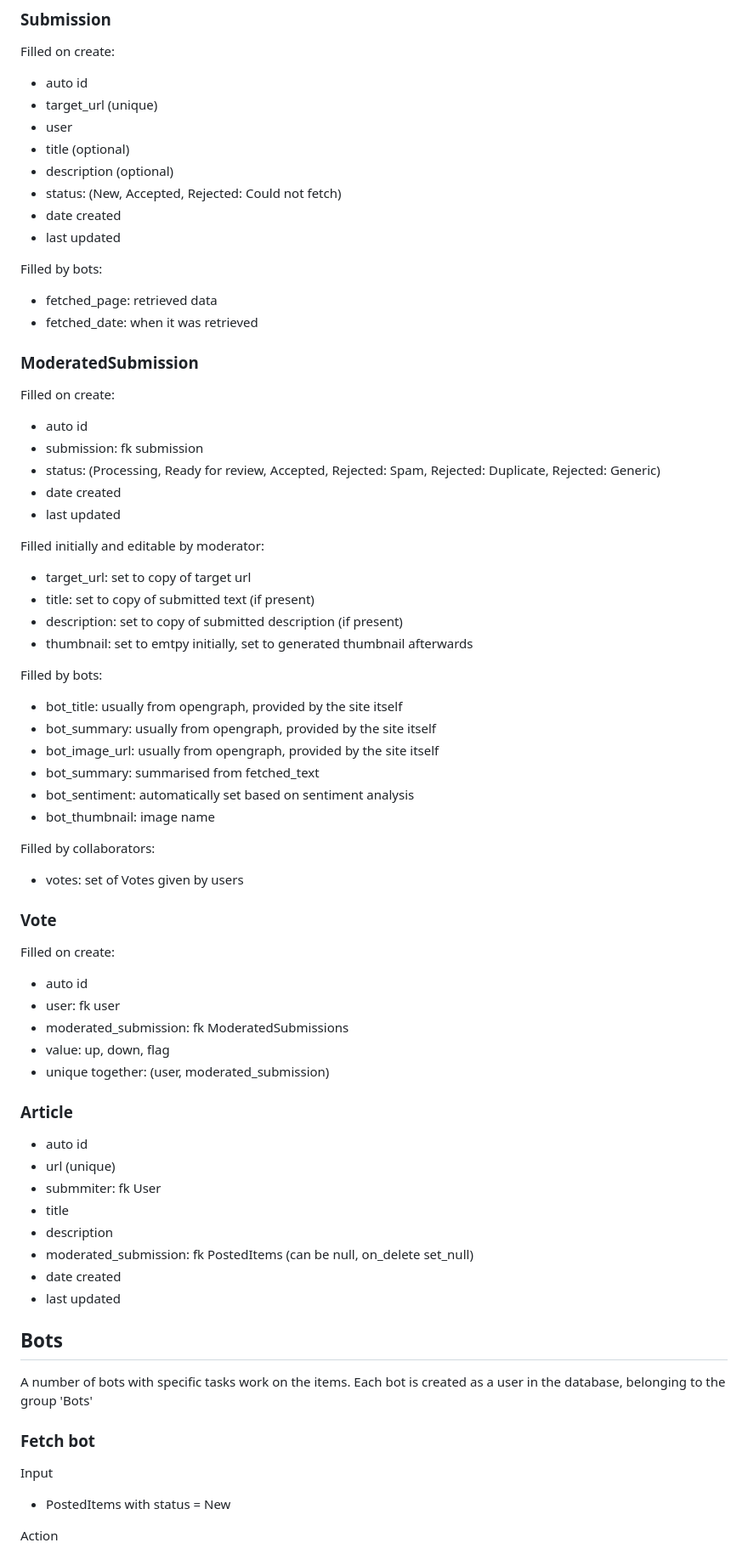
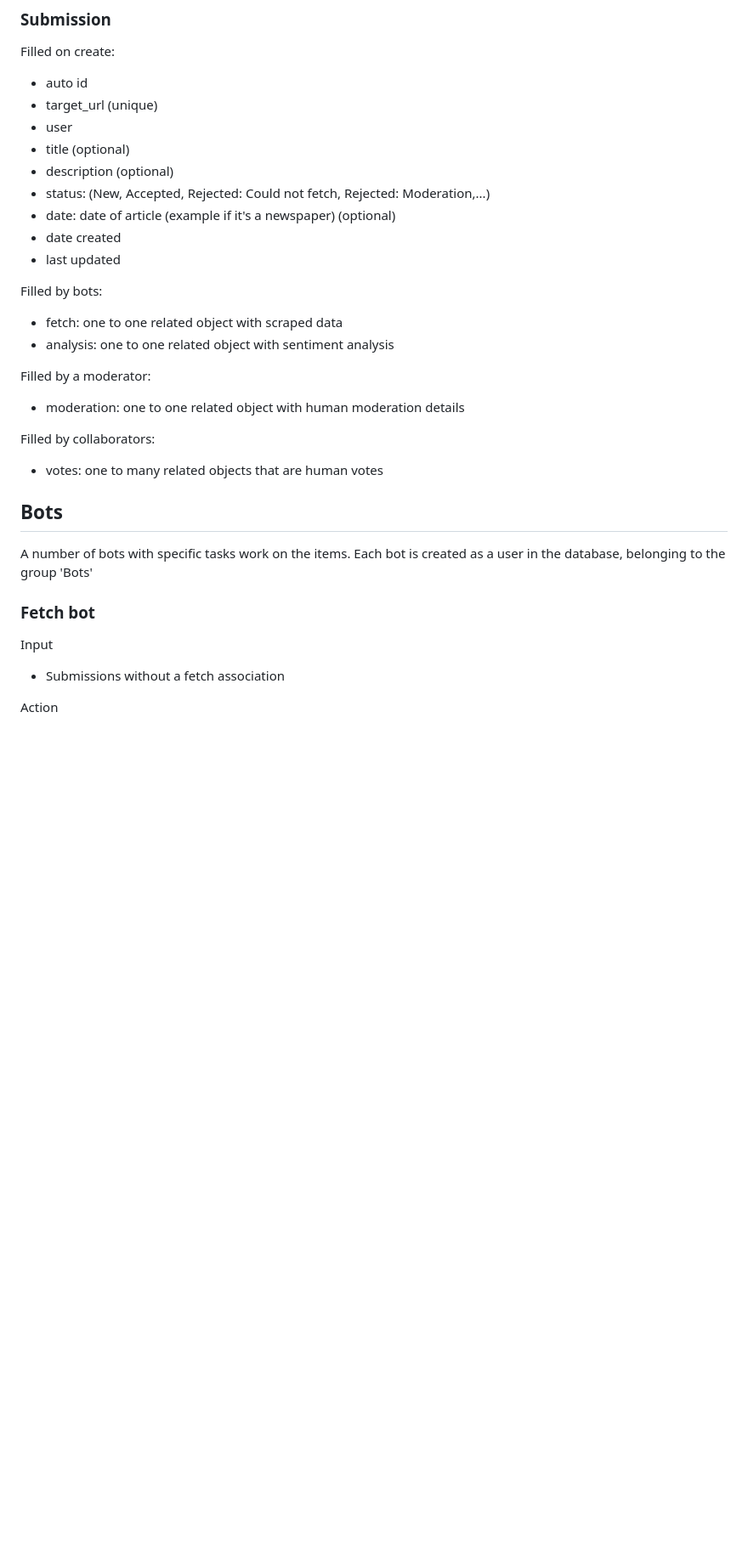
Before and after one commit to osuka/dognews-server, a Markdown page: README.md, the part around the change printed below. Shown: that part at 85% size. Drawn GitHub-style; blank space fills up the shorter version.

```diff
--- a/README.md
+++ b/README.md
@@ -187,65 +187,24 @@ Filled on create:
 * user
 * title (optional)
 * description (optional)
-* status: (New, Accepted, Rejected: Could not fetch)
+* status: (New, Accepted, Rejected: Could not fetch, Rejected: Moderation,...)
+* date: date of article (example if it's a newspaper) (optional)
 * date created
 * last updated
 
 Filled by bots:
 
-* fetched_page: retrieved data
-* fetched_date: when it was retrieved
+* fetch: one to one related object with scraped data
+* analysis: one to one related object with sentiment analysis
 
-### ModeratedSubmission
+Filled by a moderator:
 
-Filled on create:
-
-* auto id
-* submission: fk submission
-* status: (Processing, Ready for review, Accepted, Rejected: Spam, Rejected: Duplicate, Rejected: Generic)
-* date created
-* last updated
-
-Filled initially and editable by moderator:
-
-* target_url: set to copy of target url
-* title: set to copy of submitted text (if present)
-* description: set to copy of submitted description (if present)
-* thumbnail: set to emtpy initially, set to generated thumbnail afterwards
-
-Filled by bots:
-
-* bot_title: usually from opengraph, provided by the site itself
-* bot_summary: usually from opengraph, provided by the site itself
-* bot_image_url: usually from opengraph, provided by the site itself
-* bot_summary: summarised from fetched_text
-* bot_sentiment: automatically set based on sentiment analysis
-* bot_thumbnail: image name
+* moderation: one to one related object with human moderation details
 
 Filled by collaborators:
 
-* votes: set of Votes given by users
+* votes: one to many related objects that are human votes
 
-### Vote
-
-Filled on create:
-
-* auto id
-* user: fk user
-* moderated_submission: fk ModeratedSubmissions
-* value: up, down, flag
-* unique together: (user, moderated_submission)
-
-### Article
-
-* auto id
-* url (unique)
-* submmiter: fk User
-* title
-* description
-* moderated_submission: fk PostedItems (can be null, on_delete set_null)
-* date created
-* last updated
 
 ## Bots
 
@@ -256,7 +215,7 @@ as a user in the database, belonging to the group 'Bots'
 
 Input
 
-* PostedItems with status = New
+* Submissions without a fetch association
 
 Action
 
```
Also changed, not shown: other parts of README.md (+6 -16 lines), DEV NOTES.md (+46 -1 lines), models.png, 17 other files.
